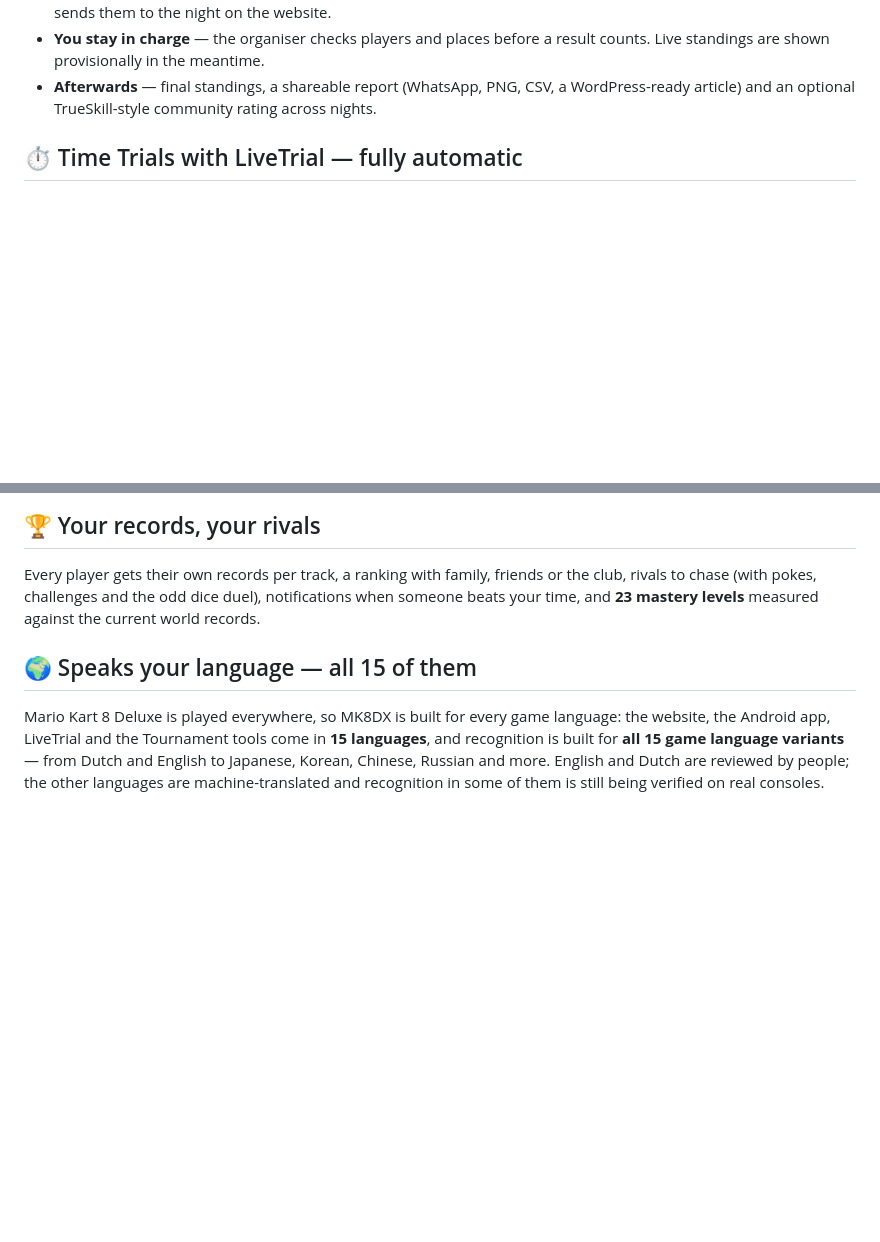
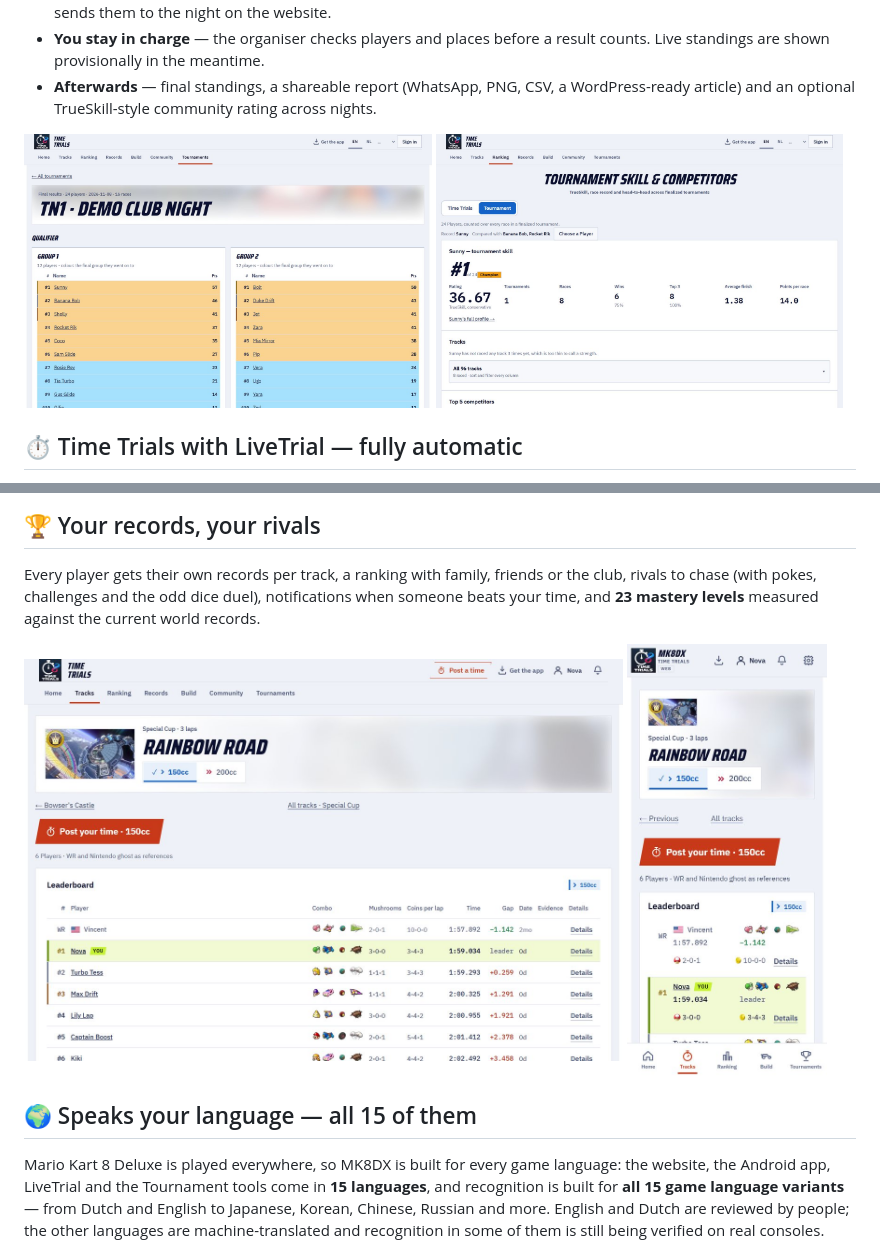
Before and after one commit to fromthelake/MK8DX-Ecosystem, a Markdown page: README_CONCEPT_2026-11-10.md, 2 parts joined by grey strips. GitHub-like rendering; pictures changed too: docs/readme/phone-leaderboard.jpg (added), docs/readme/timetrials-leaderboard.jpg (added), docs/readme/tournament-results.jpg (added); blank space fills up the shorter version.

Commit message:
README concept: screenshots of the website and a tournament night (made-up players)

```diff
--- a/README_CONCEPT_2026-11-10.md
+++ b/README_CONCEPT_2026-11-10.md
@@ -81,6 +83,11 @@ sits where, which group plays next, the scores, the finals and the standings.
 - **Afterwards** — final standings, a shareable report (WhatsApp, PNG, CSV, a WordPress-ready
   article) and an optional TrueSkill-style community rating across nights.
 
+<p>
+  <img src="docs/readme/tournament-results.jpg" alt="Final results of a tournament night: qualifier groups coloured by the final each player went on to" width="49%">
+  <img src="docs/readme/tournament-skill.jpg" alt="Tournament skill page: TrueSkill rating, wins, top 3 and average finish of a player" width="49%">
+</p>
+
 ## ⏱️ Time Trials with LiveTrial — fully automatic
 
 Connect your Switch to your Windows PC through a capture card and just race. As far as we know,
@@ -116,6 +123,11 @@ first download. The Android app scans on-device too.
 Every player gets their own records per track, a ranking with family, friends or the club, rivals
 to chase (with pokes, challenges and the odd dice duel), notifications when someone beats your
 time, and **23 mastery levels** measured against the current world records.
+
+<p>
+  <img src="docs/readme/timetrials-leaderboard.jpg" alt="Rainbow Road leaderboard with the world record, combos, mushrooms and coins per lap" width="72%">
+  <img src="docs/readme/phone-leaderboard.jpg" alt="The same leaderboard on a phone" width="24%">
+</p>
 
 ## 🌍 Speaks your language — all 15 of them
 
```
Also changed, not shown: other parts of README_CONCEPT_2026-11-10.md (+4 -2 lines), docs/readme/web-home.jpg (added).
